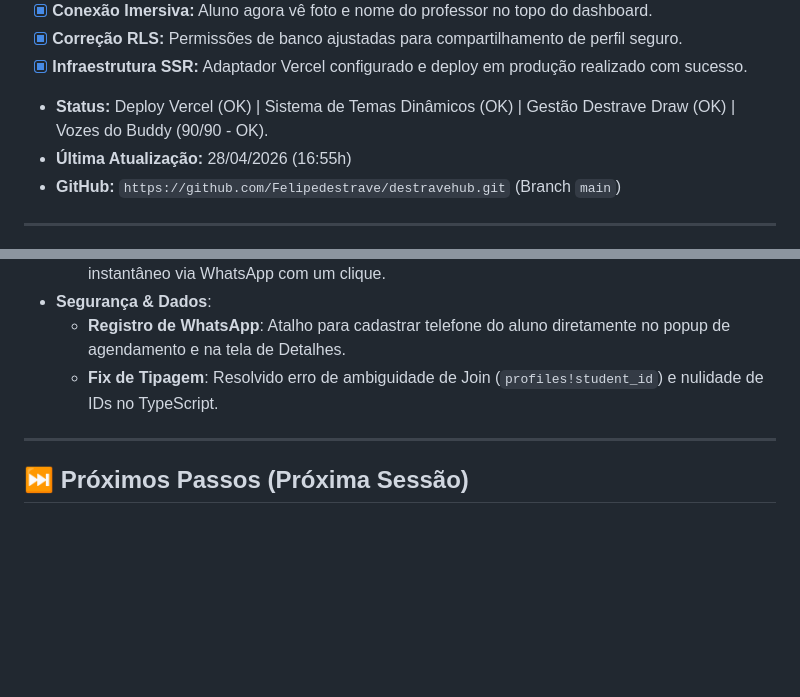
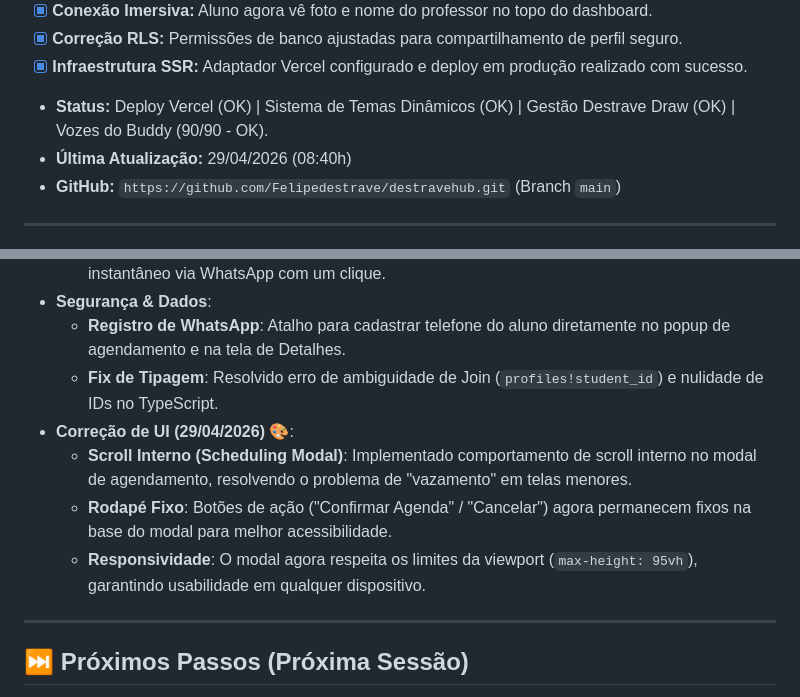
Before and after one commit to Felipedestrave/destravehub, a Markdown page: docs/LOG-evolucao.md, 2 parts joined by grey strips. Drawn GitHub-style; blank space fills up the shorter version.

Commit message:
docs: update log with UI fix for scheduling modal

```diff
--- a/docs/LOG-evolucao.md
+++ b/docs/LOG-evolucao.md
@@ -10,7 +10,7 @@ Este documento registra o progresso da implementação, decisões técnicas e o
 - [x] **Correção RLS:** Permissões de banco ajustadas para compartilhamento de perfil seguro.
 - [x] **Infraestrutura SSR:** Adaptador Vercel configurado e deploy em produção realizado com sucesso.
 - **Status:** Deploy Vercel (OK) | Sistema de Temas Dinâmicos (OK) | Gestão Destrave Draw (OK) | Vozes do Buddy (90/90 - OK).
-- **Última Atualização:** 28/04/2026 (16:55h)
+- **Última Atualização:** 29/04/2026 (08:40h)
 - **GitHub:** `https://github.com/Felipedestrave/destravehub.git` (Branch `main`)
 
 ---
@@ -245,6 +245,10 @@ Este documento registra o progresso da implementação, decisões técnicas e o
 - **Segurança & Dados**:
   - **Registro de WhatsApp**: Atalho para cadastrar telefone do aluno diretamente no popup de agendamento e na tela de Detalhes.
   - **Fix de Tipagem**: Resolvido erro de ambiguidade de Join (`profiles!student_id`) e nulidade de IDs no TypeScript.
+- **Correção de UI (29/04/2026) 🎨**:
+  - **Scroll Interno (Scheduling Modal)**: Implementado comportamento de scroll interno no modal de agendamento, resolvendo o problema de "vazamento" em telas menores.
+  - **Rodapé Fixo**: Botões de ação ("Confirmar Agenda" / "Cancelar") agora permanecem fixos na base do modal para melhor acessibilidade.
+  - **Responsividade**: O modal agora respeita os limites da viewport (`max-height: 95vh`), garantindo usabilidade em qualquer dispositivo.
 
 ---
 
```
